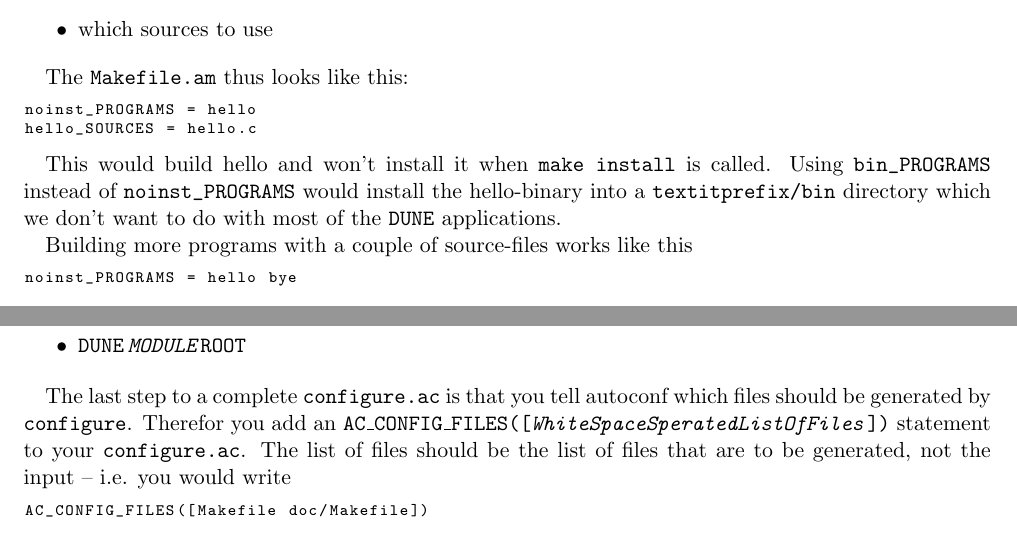
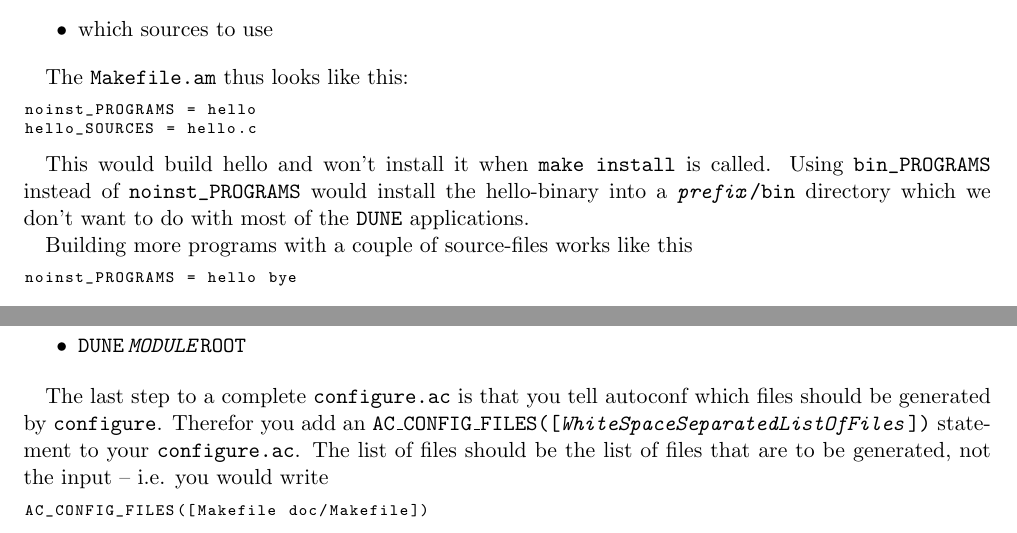
Before and after one commit to renefritze/dune-common-old, a LaTeX document (doc/buildsystem/buildsystem.tex): two parts of pages 4 and 7 of 13, joined at a grey line, cut so that both start at the same text. Compiled offline with LaTeX, dvips and Ghostscript; the source files are stored in an older character set and shown here as Unicode; an older LaTeX class or package is replaced by its successor.

Commit message:
minor fixes
git-svn-id: https://svn.dune-project.org/svn/dune-common/trunk@4538 419231ca-4411-0410-aba2-fc6cf8c4f609

```diff
--- a/doc/buildsystem/buildsystem.tex
+++ b/doc/buildsystem/buildsystem.tex
@@ -246,7 +246,7 @@ hello_SOURCES = hello.c
 This would build hello and won't install it when \texttt{make
   install} is called. Using \verb!bin_PROGRAMS! instead of
 \verb!noinst_PROGRAMS! would install the hello-binary into a
-\texttt{textit{prefix}/bin} directory which we don't want to do with
+\texttt{\textit{prefix}/bin} directory which we don't want to do with
 most of the \dune applications.
 
 Building more programs with a couple of source-files works like this
@@ -471,7 +471,7 @@ variables that can be used in the \configure script or in the
 
 The last step to a complete \configureac is that you tell autoconf
 which files should be generated by \configure. Therefor you add an
-\texttt{AC\_CONFIG\_FILES([\textit{WhiteSpaceSperatedListOfFiles}])}
+\texttt{AC\_CONFIG\_FILES([\textit{WhiteSpaceSeparatedListOfFiles}])}
 statement to your \configureac. The list of files should be the list
 of files that are to be generated, not the input -- i.e. you would
 write
```
